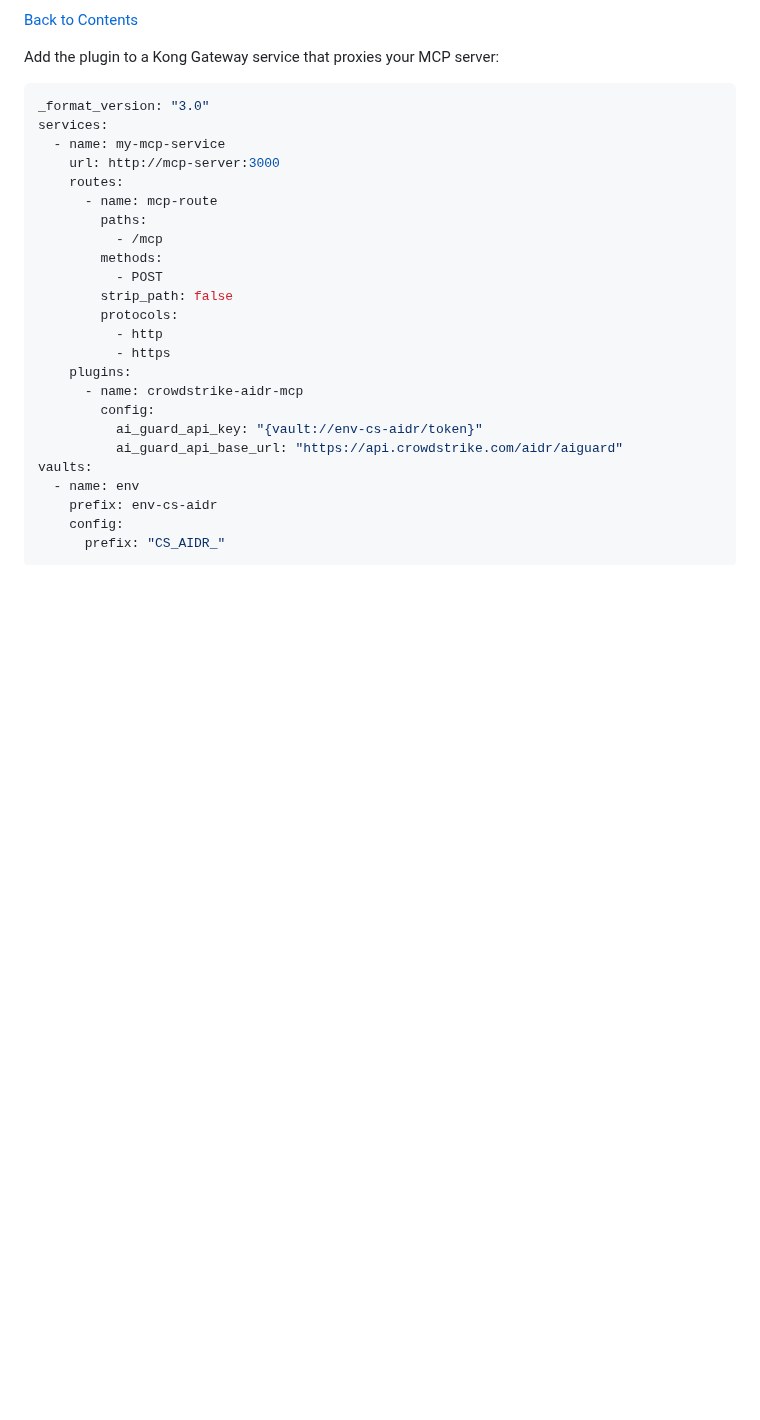
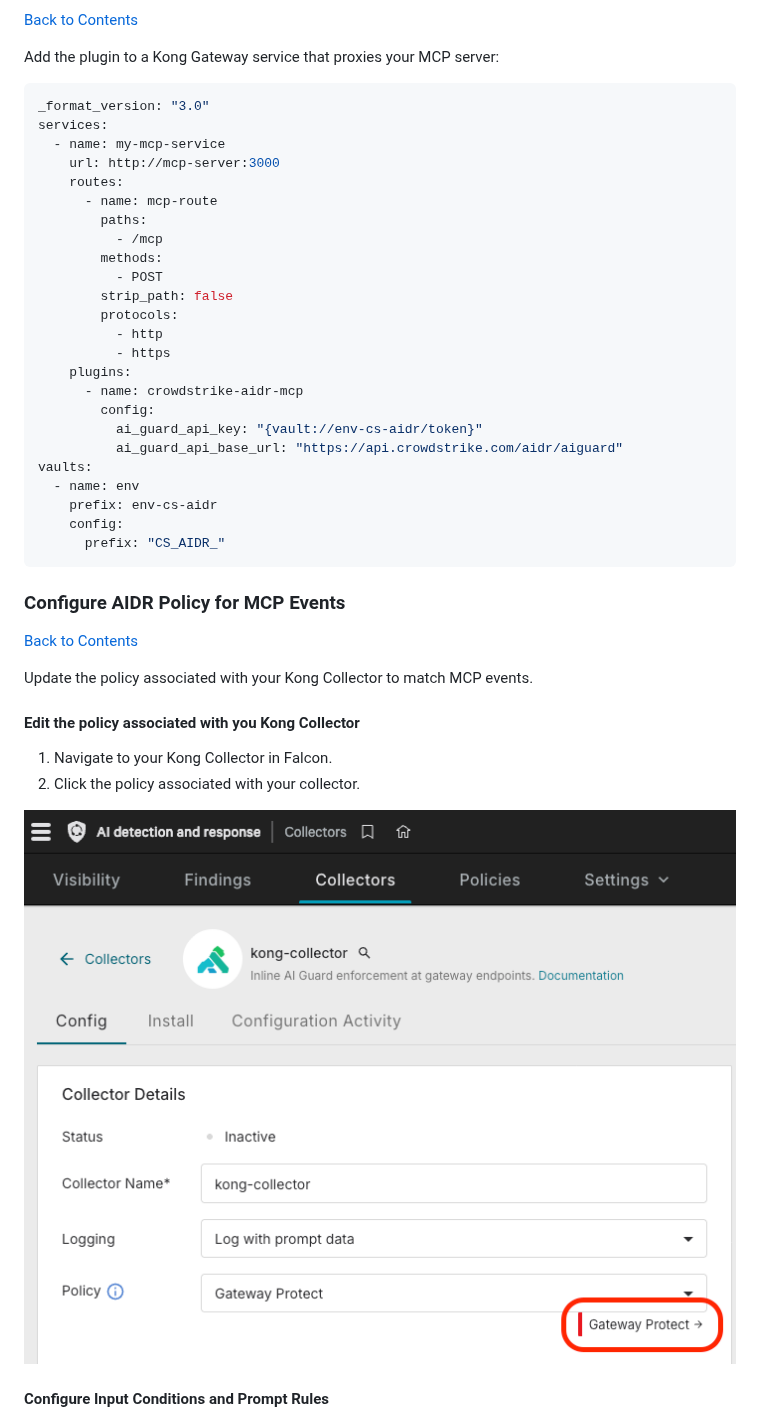
Before and after one commit to CrowdStrike/aidr-kong, a Markdown page: README.md, the part around one of its changes. Drawn GitHub-style; pictures changed too: assets/edit-policy.png (added); blank space fills up the shorter version.

````diff
--- a/README.md
+++ b/README.md
@@ -721,3 +722,18 @@ vaults:
       prefix: "CS_AIDR_"
 ```
 
+### Configure AIDR Policy for MCP Events
+
+[Back to Contents](#contents)
+
+Update the policy associated with your Kong Collector to match MCP events.
+
+#### Edit the policy associated with you Kong Collector
+
+1. Navigate to your Kong Collector in Falcon.
+2. Click the policy associated with your collector.
+
+![](assets/edit-policy.png)
+
+#### Configure Input Conditions and Prompt Rules
+
````
Also changed, not shown: other parts of README.md (+29 -0 lines), assets/edit_input_conditions.png (added), assets/edit_output_conditions.png (added), assets/set_input_conditions.png (added), assets/set_input_rules.png (added), assets/set_output_conditions.png (added).
